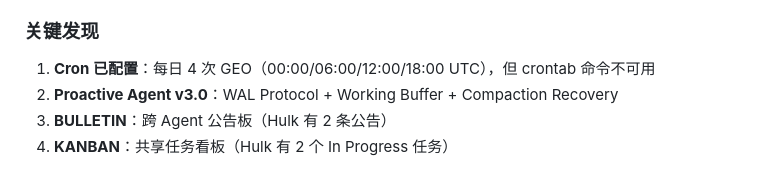
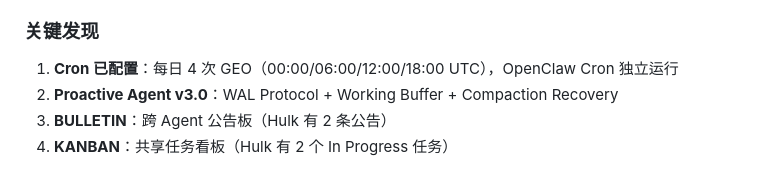
Before and after one commit to cittaverse/auto-evolve, a Markdown page: memory/2026-03-13.md, the part around the change. Rendered like a GitHub page.

Commit message:
docs: 修正 memory 错误记录（Cron 机制理解）

```diff
--- a/memory/2026-03-13.md
+++ b/memory/2026-03-13.md
@@ -234,7 +234,7 @@
 - Cron 定时任务配置
 
 ### 关键发现
-1. **Cron 已配置**：每日 4 次 GEO（00:00/06:00/12:00/18:00 UTC），但 crontab 命令不可用
+1. **Cron 已配置**：每日 4 次 GEO（00:00/06:00/12:00/18:00 UTC），OpenClaw Cron 独立运行
 2. **Proactive Agent v3.0**：WAL Protocol + Working Buffer + Compaction Recovery
 3. **BULLETIN**：跨 Agent 公告板（Hulk 有 2 条公告）
 4. **KANBAN**：共享任务看板（Hulk 有 2 个 In Progress 任务）
```
